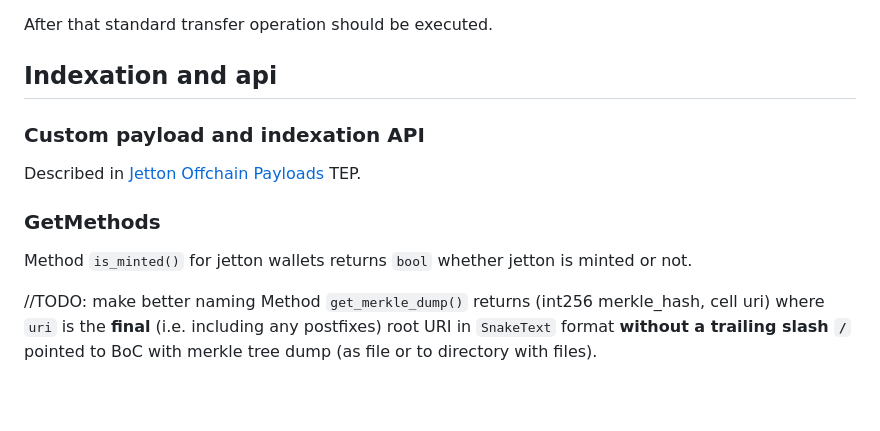
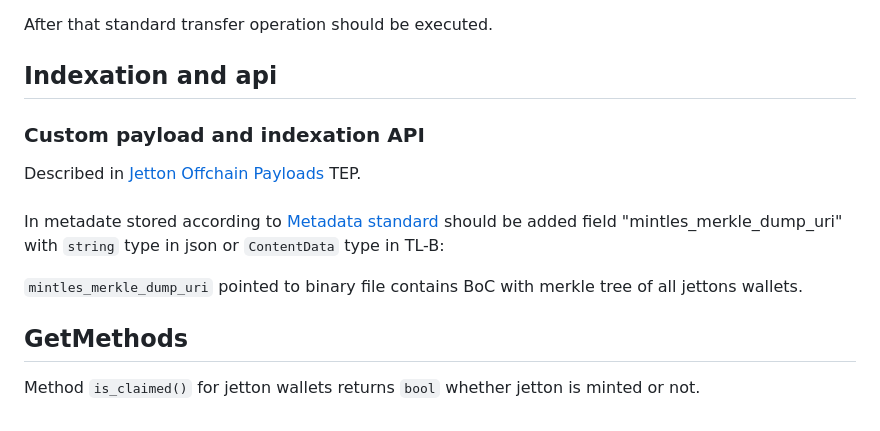
Before and after one commit to ton-blockchain/TEPs, a Markdown page: text/0000-compressed-jetton-standard.md, the part around the change. Drawn GitHub-style; blank space fills up the shorter version.

Commit message:
move to metadata

```diff
--- a/text/0000-compressed-jetton-standard.md
+++ b/text/0000-compressed-jetton-standard.md
@@ -74,16 +74,17 @@ After that standard transfer operation should be executed.
 
 ## Indexation and api
 
-
-
 ### Custom payload and indexation API
 
 Described in [Jetton Offchain Payloads](https://github.com/ton-blockchain/TEPs/blob/master/text/0000-jetton-offchain-payloads.md) TEP.
 
-### GetMethods
+###
 
-Method `is_minted()` for jetton wallets returns `bool` whether jetton is minted or not.
+In metadate stored according to [Metadata standard](https://github.com/ton-blockchain/TEPs/blob/master/text/0064-token-data-standard.md)
+should be added field "mintles_merkle_dump_uri" with `string` type in json or `ContentData` type in TL-B:
 
-//TODO: make better naming
-Method `get_merkle_dump()` returns (int256 merkle_hash, cell uri) where `uri` is the **final** (i.e. including any postfixes) root URI
-in `SnakeText` format **without a trailing slash `/`** pointed to BoC with merkle tree dump (as file or to directory with files).
+`mintles_merkle_dump_uri` pointed to binary file contains BoC with merkle tree of all jettons wallets.
+
+## GetMethods
+
+Method `is_claimed()` for jetton wallets returns `bool` whether jetton is minted or not.
```
